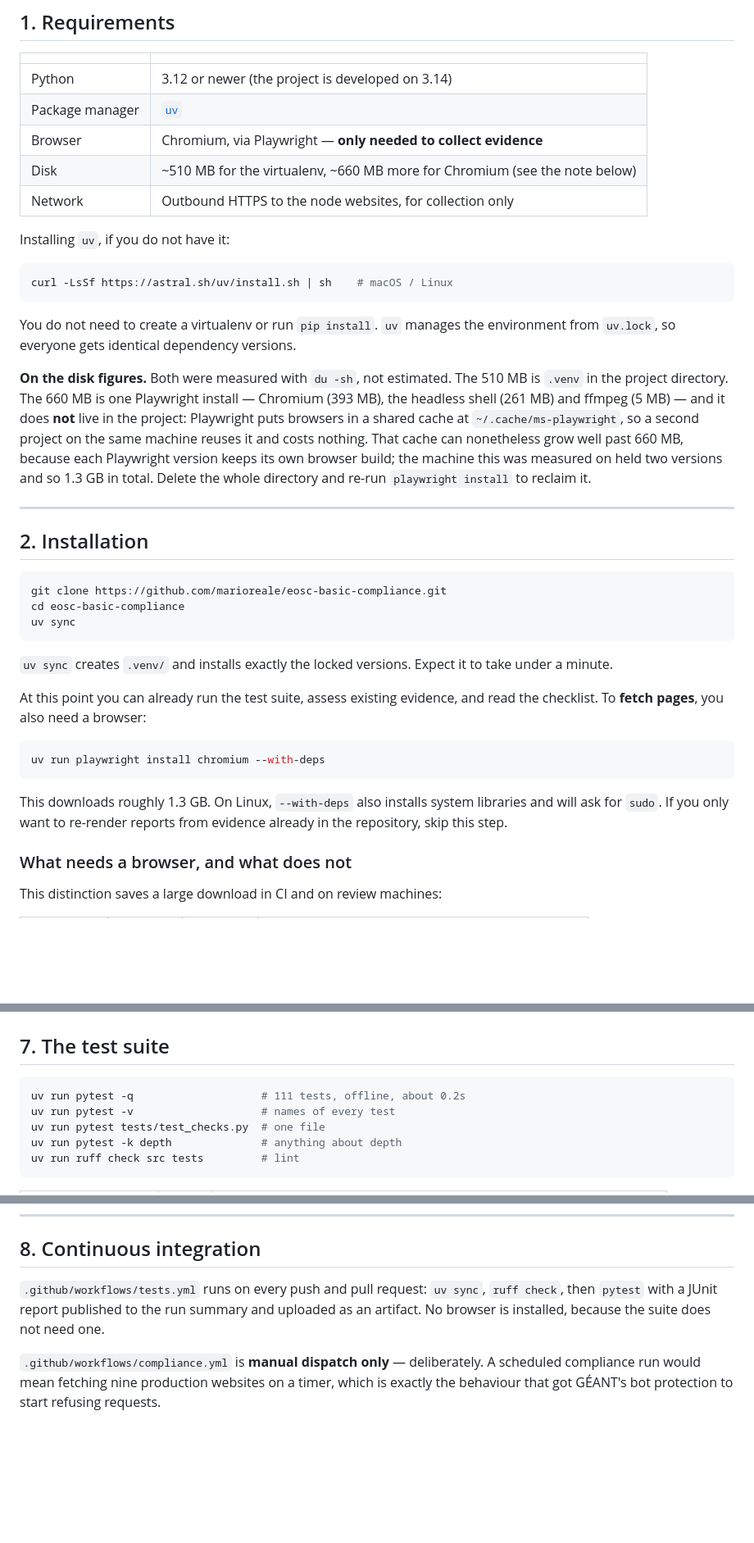
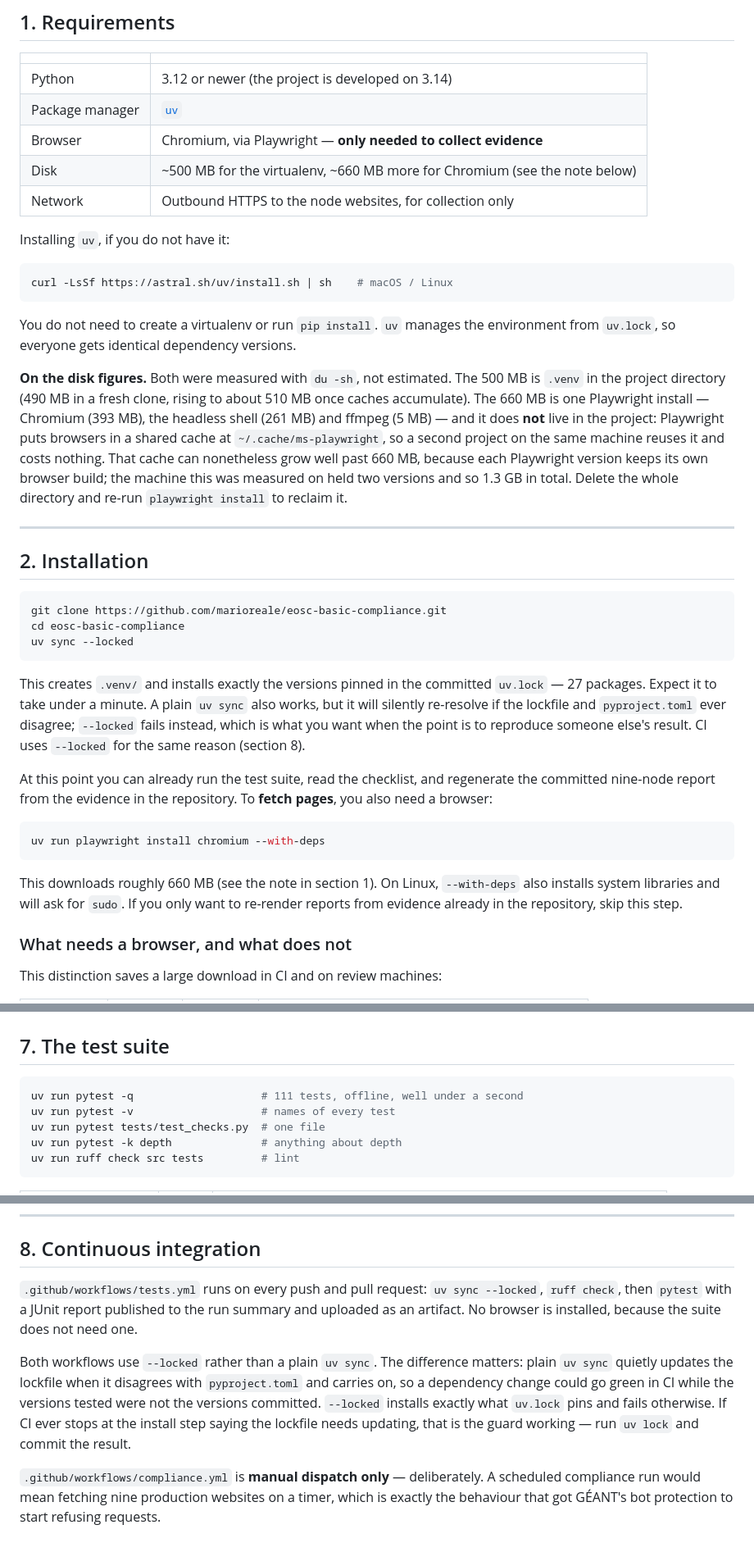
Before and after one commit to marioreale/eosc-basic-compliance, a Markdown page: docs/GUIDE.md, 3 parts joined by grey strips. Shown at 82% size. Rendered like a GitHub page; blank space fills up the shorter version.

Commit message:
docs: correct and expand the install/run guide after re-executing it
Verified every command against a clean clone on 21 September 2026 and
re-measured every figure. Corrections:

- --max-children is accepted by `collect` only; it was listed as a
  general option, and `run --max-children` exits with "No such option".
- Document four previously missing options: --approved-names,
  --eosc-page, --run LABEL, --one-off. Without --approved-names the
  name half of checklist point 3 is not assessed at all, which the
  guide never said.
- Playwright download is ~660 MB, not 1.3 GB. The larger figure was a
  shared cache holding two Playwright versions.
- Install and CI now show `uv sync --locked`, with the reason a plain
  `uv sync` is the wrong choice for reproducing a result.
- Virtualenv figure 510 MB -> ~500 MB, with the 490/510 range explained.
- Split the options table into three, grouped by what the options do
  and naming the commands that accept each.

````diff
--- a/docs/GUIDE.md
+++ b/docs/GUIDE.md
@@ -31,7 +33,7 @@ you want to predict a verdict, argue with one, or change a check.
 | Python | 3.12 or newer (the project is developed on 3.14) |
 | Package manager | [`uv`](https://docs.astral.sh/uv/) |
 | Browser | Chromium, via Playwright — **only needed to collect evidence** |
-| Disk | ~510 MB for the virtualenv, ~660 MB more for Chromium (see the note below) |
+| Disk | ~500 MB for the virtualenv, ~660 MB more for Chromium (see the note below) |
 | Network | Outbound HTTPS to the node websites, for collection only |
 
 Installing `uv`, if you do not have it:
@@ -44,7 +46,8 @@ You do not need to create a virtualenv or run `pip install`. `uv` manages the
 environment from `uv.lock`, so everyone gets identical dependency versions.
 
 **On the disk figures.** Both were measured with `du -sh`, not estimated. The
-510 MB is `.venv` in the project directory. The 660 MB is one Playwright install
+500 MB is `.venv` in the project directory (490 MB in a fresh clone, rising to
+about 510 MB once caches accumulate). The 660 MB is one Playwright install
 — Chromium (393 MB), the headless shell (261 MB) and ffmpeg (5 MB) — and it does
 **not** live in the project: Playwright puts browsers in a shared cache at
 `~/.cache/ms-playwright`, so a second project on the same machine reuses it and
@@ -60,22 +63,28 @@ held two versions and so 1.3 GB in total. Delete the whole directory and re-run
 ```bash
 git clone https://github.com/marioreale/eosc-basic-compliance.git
 cd eosc-basic-compliance
-uv sync
+uv sync --locked
 ```
 
-`uv sync` creates `.venv/` and installs exactly the locked versions. Expect it
-to take under a minute.
+This creates `.venv/` and installs exactly the versions pinned in the committed
+`uv.lock` — 27 packages. Expect it to take under a minute. A plain `uv sync`
+also works, but it will silently re-resolve if the lockfile and
+`pyproject.toml` ever disagree; `--locked` fails instead, which is what you want
+when the point is to reproduce someone else's result. CI uses `--locked` for the
+same reason (section 8).
 
-At this point you can already run the test suite, assess existing evidence, and
-read the checklist. To **fetch pages**, you also need a browser:
+At this point you can already run the test suite, read the checklist, and
+regenerate the committed nine-node report from the evidence in the repository.
+To **fetch pages**, you also need a browser:
 
 ```bash
 uv run playwright install chromium --with-deps
 ```
 
-This downloads roughly 1.3 GB. On Linux, `--with-deps` also installs system
-libraries and will ask for `sudo`. If you only want to re-render reports from
-evidence already in the repository, skip this step.
+This downloads roughly 660 MB (see the note in section 1). On Linux,
+`--with-deps` also installs system libraries and will ask for `sudo`. If you
+only want to re-render reports from evidence already in the repository, skip
+this step.
 
 ### What needs a browser, and what does not
 
@@ -337,7 +366,7 @@ a verdict surprises you.
 ## 7. The test suite
 
 ```bash
-uv run pytest -q                    # 111 tests, offline, about 0.2s
+uv run pytest -q                    # 111 tests, offline, well under a second
 uv run pytest -v                    # names of every test
 uv run pytest tests/test_checks.py  # one file
 uv run pytest -k depth              # anything about depth
@@ -379,10 +408,18 @@ heading back, each fail exactly one test.
 
 ## 8. Continuous integration
 
-`.github/workflows/tests.yml` runs on every push and pull request: `uv sync`,
-`ruff check`, then `pytest` with a JUnit report published to the run summary and
-uploaded as an artifact. No browser is installed, because the suite does not
-need one.
+`.github/workflows/tests.yml` runs on every push and pull request:
+`uv sync --locked`, `ruff check`, then `pytest` with a JUnit report published to
+the run summary and uploaded as an artifact. No browser is installed, because
+the suite does not need one.
+
+Both workflows use `--locked` rather than a plain `uv sync`. The difference
+matters: plain `uv sync` quietly updates the lockfile when it disagrees with
+`pyproject.toml` and carries on, so a dependency change could go green in CI
+while the versions tested were not the versions committed. `--locked` installs
+exactly what `uv.lock` pins and fails otherwise. If CI ever stops at the install
+step saying the lockfile needs updating, that is the guard working — run
+`uv lock` and commit the result.
 
 `.github/workflows/compliance.yml` is **manual dispatch only** — deliberately.
 A scheduled compliance run would mean fetching nine production websites on a
````
Also changed, not shown: other parts of docs/GUIDE.md (+28 -6 lines).
